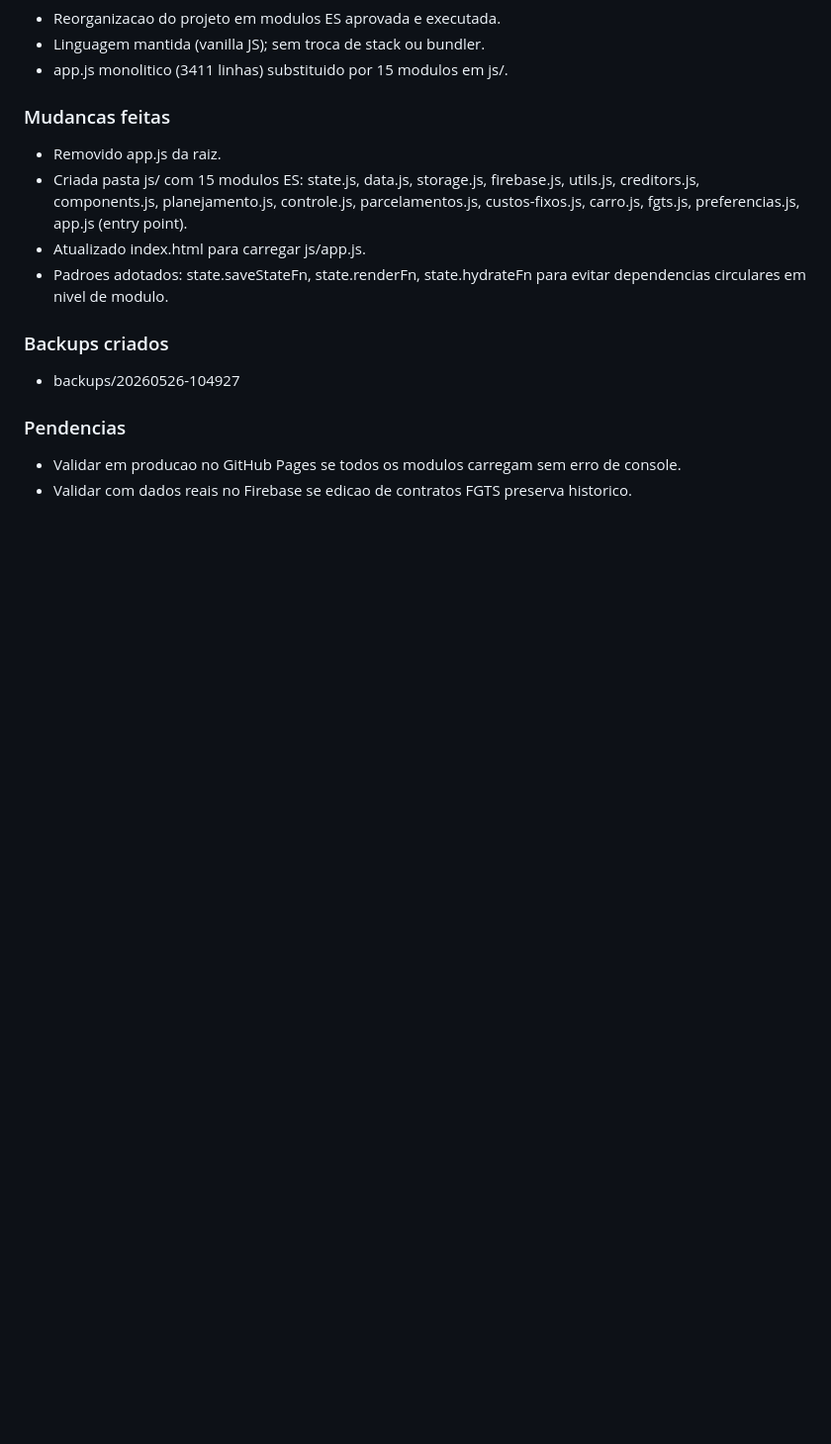
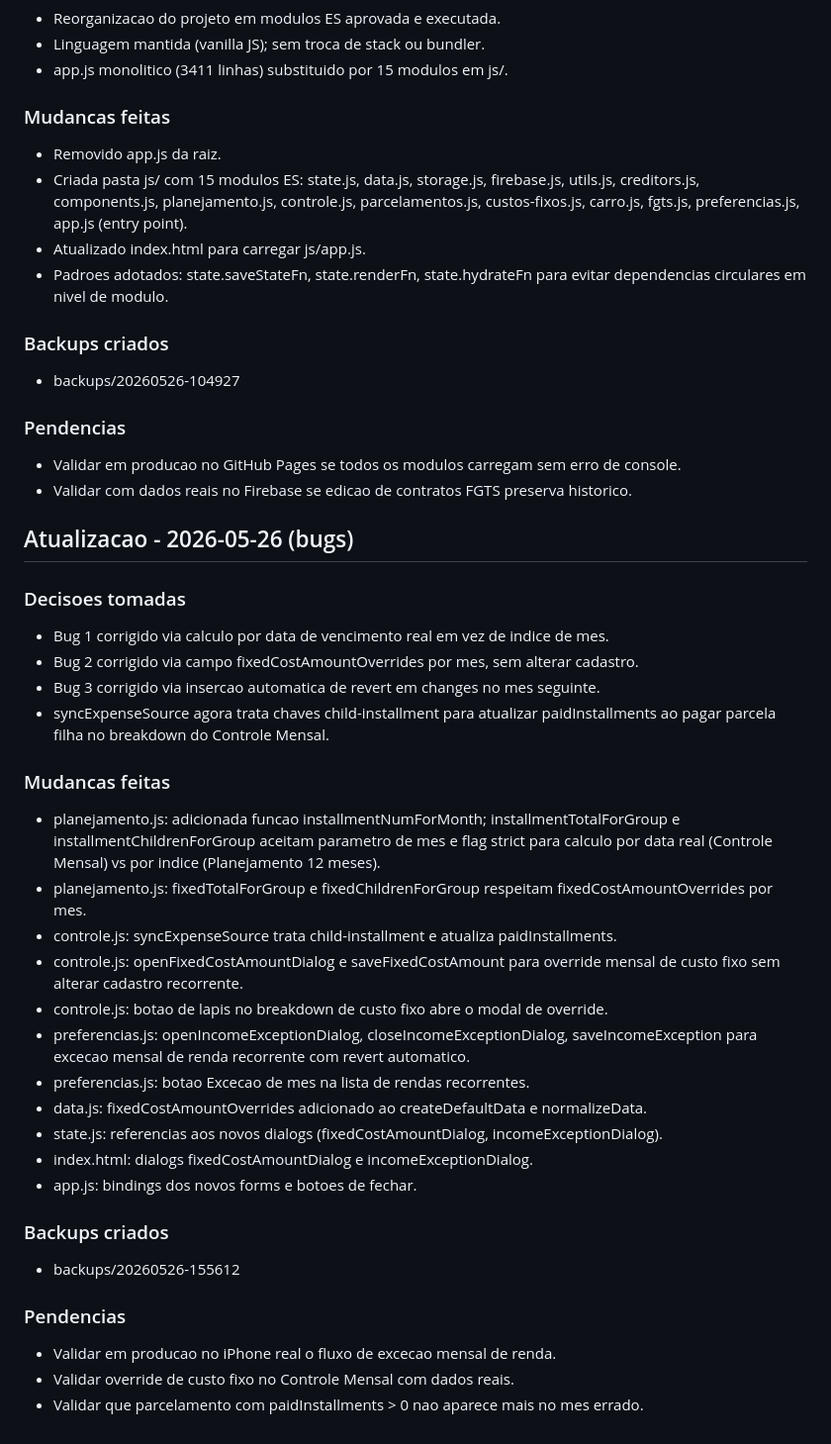
Before and after one commit to knowkup/orcamento-mensal, a Markdown page: CONTEXTO.md, the part around the change. Shown at 99% size. Rendered like a GitHub page; blank space fills up the shorter version.

Commit message:
docs: registrar correcao dos 3 bugs no contexto
Co-Authored-By: Claude Sonnet 4.6 <noreply@anthropic.com>

```diff
--- a/CONTEXTO.md
+++ b/CONTEXTO.md
@@ -1125,3 +1125,42 @@ git push origin main            # publica no GitHub Pages automaticamente
 
 - Validar em producao no GitHub Pages se todos os modulos carregam sem erro de console.
 - Validar com dados reais no Firebase se edicao de contratos FGTS preserva historico.
+
+## Atualizacao - 2026-05-26 (bugs)
+
+### Decisoes tomadas
+
+- Bug 1 corrigido via calculo por data de vencimento real em vez de indice de mes.
+- Bug 2 corrigido via campo fixedCostAmountOverrides por mes, sem alterar cadastro.
+- Bug 3 corrigido via insercao automatica de revert em changes no mes seguinte.
+- syncExpenseSource agora trata chaves child-installment para atualizar paidInstallments
+  ao pagar parcela filha no breakdown do Controle Mensal.
+
+### Mudancas feitas
+
+- planejamento.js: adicionada funcao installmentNumForMonth; installmentTotalForGroup e
+  installmentChildrenForGroup aceitam parametro de mes e flag strict para calculo
+  por data real (Controle Mensal) vs por indice (Planejamento 12 meses).
+- planejamento.js: fixedTotalForGroup e fixedChildrenForGroup respeitam
+  fixedCostAmountOverrides por mes.
+- controle.js: syncExpenseSource trata child-installment e atualiza paidInstallments.
+- controle.js: openFixedCostAmountDialog e saveFixedCostAmount para override mensal
+  de custo fixo sem alterar cadastro recorrente.
+- controle.js: botao de lapis no breakdown de custo fixo abre o modal de override.
+- preferencias.js: openIncomeExceptionDialog, closeIncomeExceptionDialog,
+  saveIncomeException para excecao mensal de renda recorrente com revert automatico.
+- preferencias.js: botao Excecao de mes na lista de rendas recorrentes.
+- data.js: fixedCostAmountOverrides adicionado ao createDefaultData e normalizeData.
+- state.js: referencias aos novos dialogs (fixedCostAmountDialog, incomeExceptionDialog).
+- index.html: dialogs fixedCostAmountDialog e incomeExceptionDialog.
+- app.js: bindings dos novos forms e botoes de fechar.
+
+### Backups criados
+
+- backups/20260526-155612
+
+### Pendencias
+
+- Validar em producao no iPhone real o fluxo de excecao mensal de renda.
+- Validar override de custo fixo no Controle Mensal com dados reais.
+- Validar que parcelamento com paidInstallments > 0 nao aparece mais no mes errado.
```
